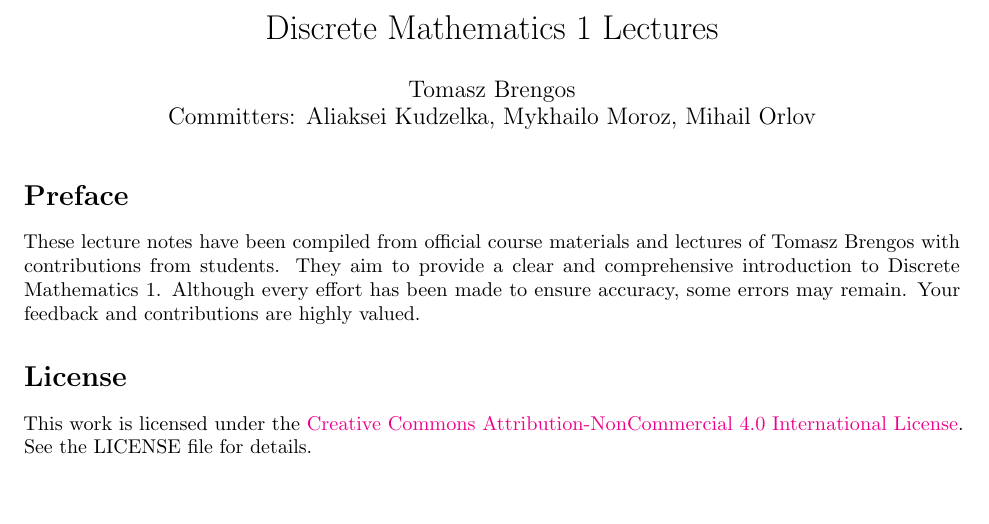
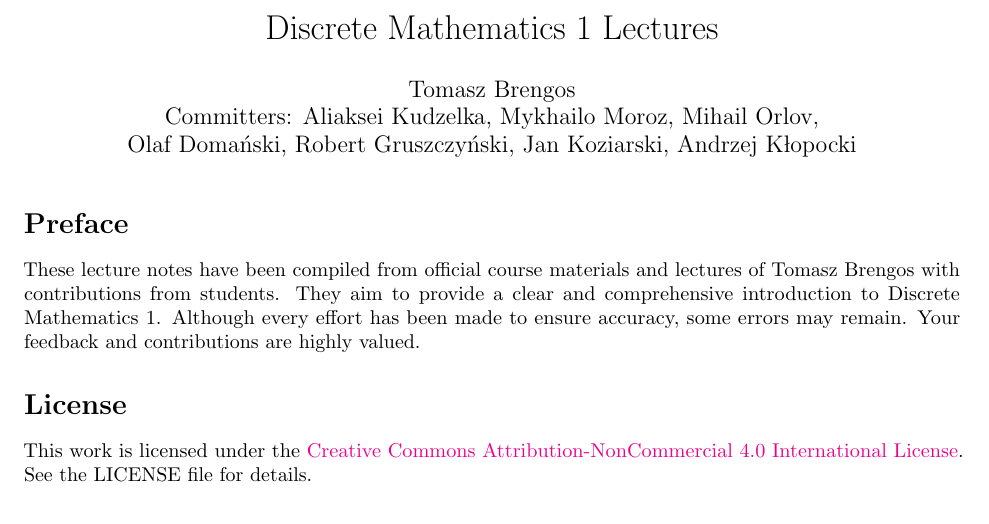
Before and after one commit to iwashis/DM1_MiNICS, a LaTeX document (discrete_mathematics.tex): part of page 1 of 64, cut so that both start at the same text, the shorter picture padded with empty space. Compiled offline with pdfLaTeX.

Commit message:
Edited Commiters (#45)

```diff
--- a/discrete_mathematics.tex
+++ b/discrete_mathematics.tex
@@ -19,7 +19,8 @@
 
 \title{Discrete Mathematics 1 Lectures}
 \author{Tomasz Brengos \\
-Committers: Aliaksei Kudzelka, Mykhailo Moroz, Mihail Orlov}
+Committers: Aliaksei Kudzelka, Mykhailo Moroz, Mihail Orlov, \\
+Olaf Domański, Robert Gruszczyński, Jan Koziarski, Andrzej Kłopocki}
 \date{}
 
 % Define custom commands for including lecture chapters:
```
Also changed, not shown: output/discrete_mathematics.pdf.
